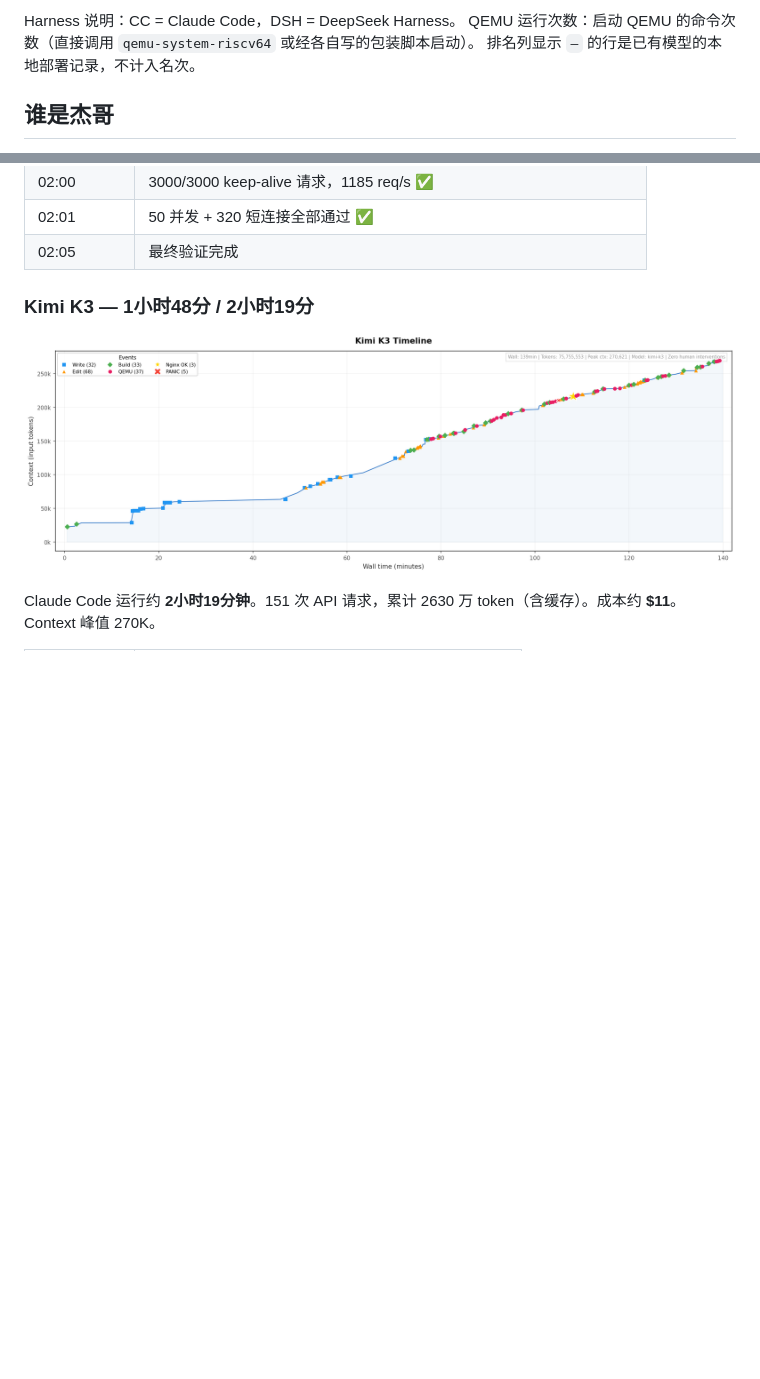
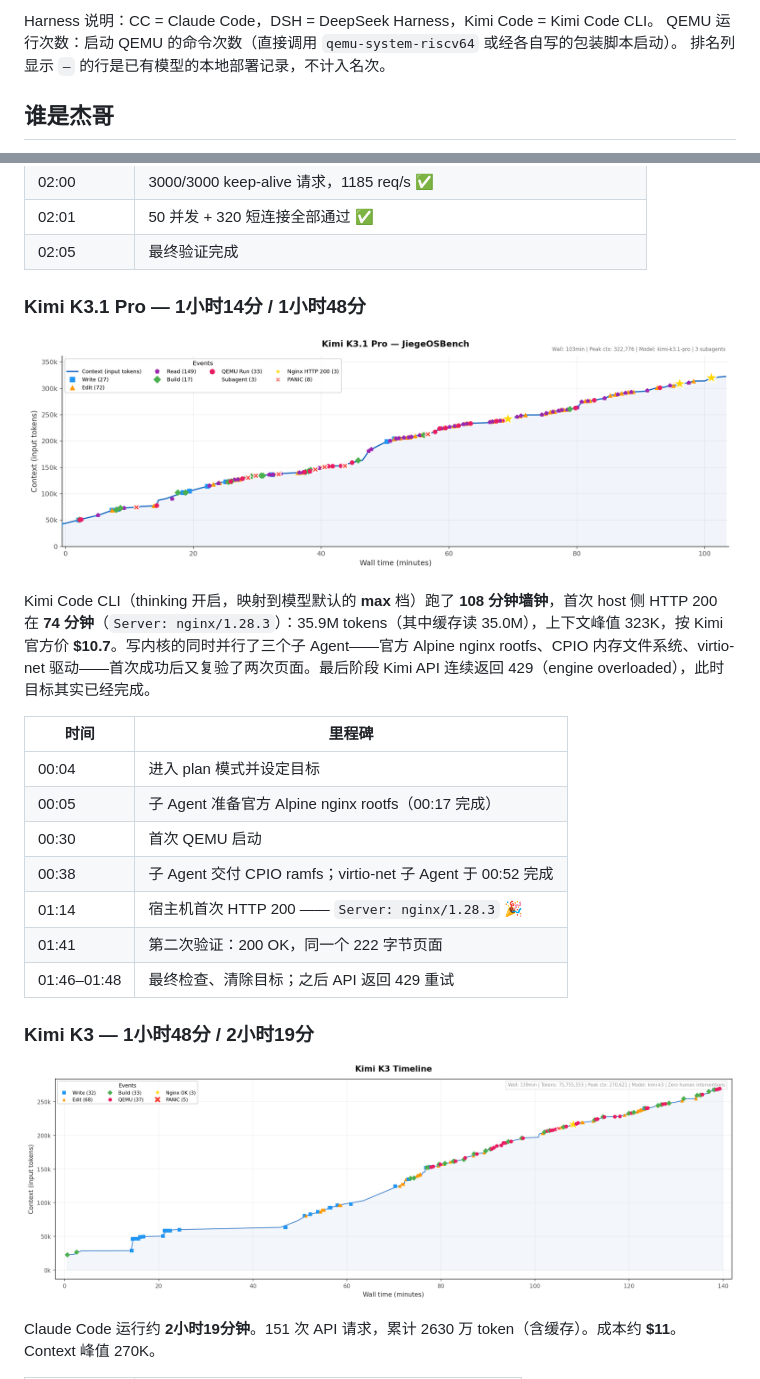
Before and after one commit to wangrunji0408/JiegeOSBench, a Markdown page: README-CN.md, 2 parts joined by grey strips. GitHub-like rendering; pictures changed too: figures/kimi-k3.1-pro-timeline.png (added); blank space fills up the shorter version.

```diff
--- a/README-CN.md
+++ b/README-CN.md
@@ -37,7 +38,7 @@
 
 
 
-Harness 说明：CC = Claude Code，DSH = DeepSeek Harness。
+Harness 说明：CC = Claude Code，DSH = DeepSeek Harness，Kimi Code = Kimi Code CLI。
 QEMU 运行次数：启动 QEMU 的命令次数（直接调用 `qemu-system-riscv64` 或经各自写的包装脚本启动）。
 排名列显示 `—` 的行是已有模型的本地部署记录，不计入名次。
 
@@ -275,6 +276,22 @@ Claude Code 运行约 **67 分钟**拿到首次 HTTP 200，后续又花了 **58
 | 02:00 | 3000/3000 keep-alive 请求，1185 req/s ✅ |
 | 02:01 | 50 并发 + 320 短连接全部通过 ✅ |
 | 02:05 | 最终验证完成 |
+
+### Kimi K3.1 Pro — 1小时14分 / 1小时48分
+
+![Kimi K3.1 Pro Timeline](figures/kimi-k3.1-pro-timeline.png)
+
+Kimi Code CLI（thinking 开启，映射到模型默认的 **max** 档）跑了 **108 分钟墙钟**，首次 host 侧 HTTP 200 在 **74 分钟**（`Server: nginx/1.28.3`）：35.9M tokens（其中缓存读 35.0M），上下文峰值 323K，按 Kimi 官方价 **$10.7**。写内核的同时并行了三个子 Agent——官方 Alpine nginx rootfs、CPIO 内存文件系统、virtio-net 驱动——首次成功后又复验了两次页面。最后阶段 Kimi API 连续返回 429（engine overloaded），此时目标其实已经完成。
+
+| 时间 | 里程碑 |
+|------|--------|
+| 00:04 | 进入 plan 模式并设定目标 |
+| 00:05 | 子 Agent 准备官方 Alpine nginx rootfs（00:17 完成） |
+| 00:30 | 首次 QEMU 启动 |
+| 00:38 | 子 Agent 交付 CPIO ramfs；virtio-net 子 Agent 于 00:52 完成 |
+| 01:14 | 宿主机首次 HTTP 200 —— `Server: nginx/1.28.3` 🎉 |
+| 01:41 | 第二次验证：200 OK，同一个 222 字节页面 |
+| 01:46–01:48 | 最终检查、清除目标；之后 API 返回 429 重试 |
 
 ### Kimi K3 — 1小时48分 / 2小时19分
 
```
Also changed, not shown: other parts of README-CN.md (+12 -11 lines), README.md (+29 -12 lines).
